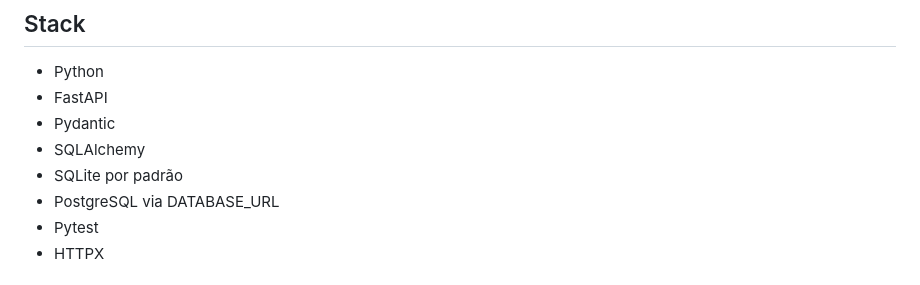
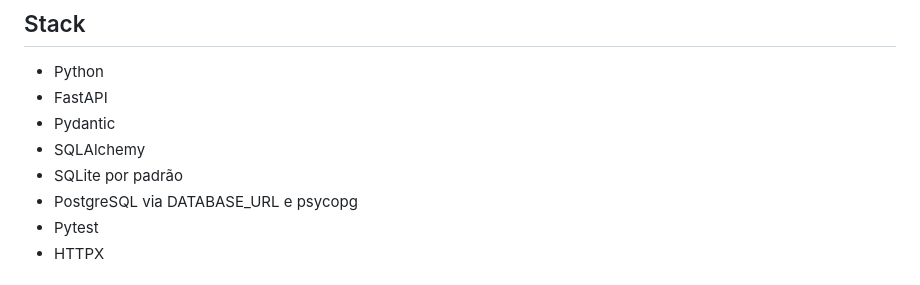
Before and after one commit to ElzaDevs/fluxo_inteligente, a Markdown page: README.md, the part around the change. Drawn GitHub-style.

Commit message:
docs: clarify PostgreSQL setup

```diff
--- a/README.md
+++ b/README.md
@@ -43,7 +43,7 @@ SQLite / PostgreSQL
 - Pydantic
 - SQLAlchemy
 - SQLite por padrão
-- PostgreSQL via DATABASE_URL
+- PostgreSQL via DATABASE_URL e psycopg
 - Pytest
 - HTTPX
 
```
